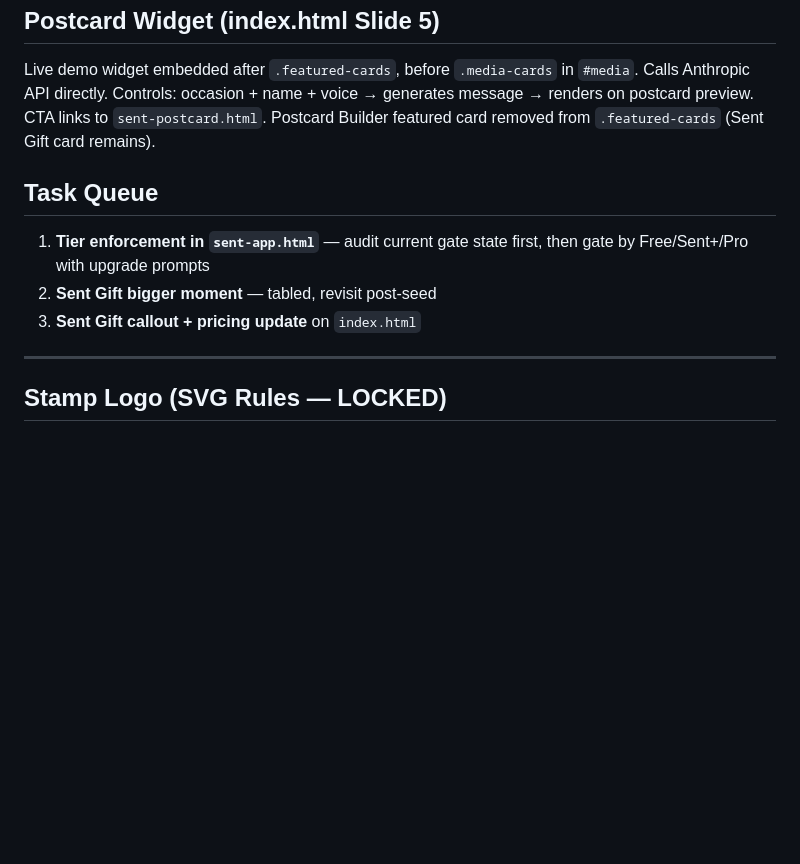
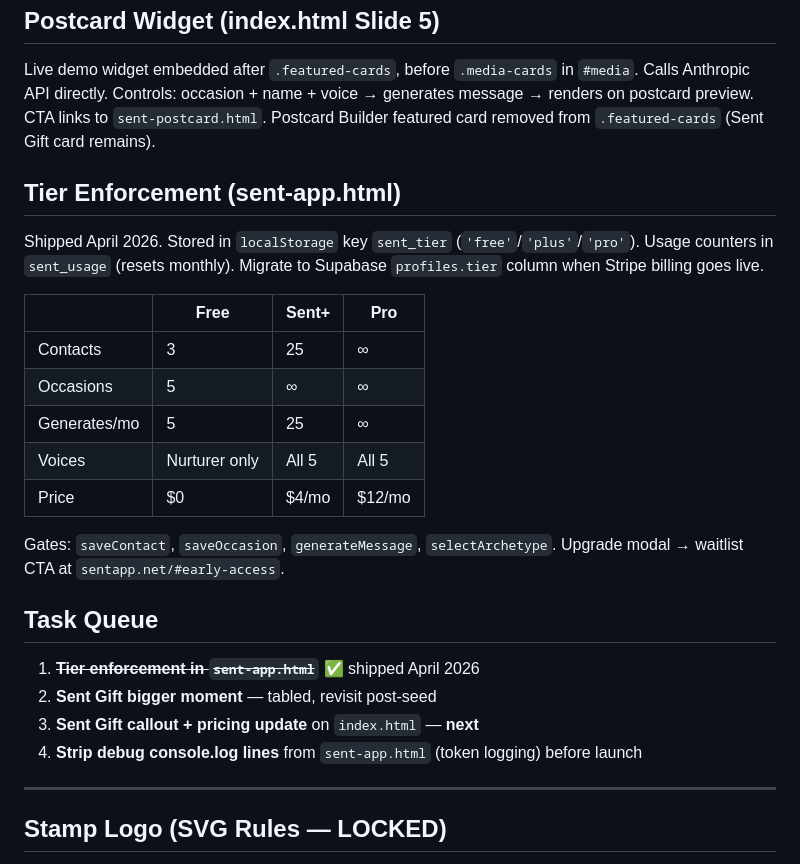
Before and after one commit to RustyGrinds/sentapp, a Markdown page: CLAUDE.md, the part around the change. GitHub-like rendering; blank space fills up the shorter version.

Commit message:
docs: update task queue + add tier enforcement spec

```diff
--- a/CLAUDE.md
+++ b/CLAUDE.md
@@ -72,10 +72,24 @@ animation: steel-pingpong 4s ease-in-out infinite;
 ## Postcard Widget (index.html Slide 5)
 Live demo widget embedded after `.featured-cards`, before `.media-cards` in `#media`. Calls Anthropic API directly. Controls: occasion + name + voice → generates message → renders on postcard preview. CTA links to `sent-postcard.html`. Postcard Builder featured card removed from `.featured-cards` (Sent Gift card remains).
 
+## Tier Enforcement (sent-app.html)
+Shipped April 2026. Stored in `localStorage` key `sent_tier` (`'free'`/`'plus'`/`'pro'`). Usage counters in `sent_usage` (resets monthly). Migrate to Supabase `profiles.tier` column when Stripe billing goes live.
+
+| | Free | Sent+ | Pro |
+|---|---|---|---|
+| Contacts | 3 | 25 | ∞ |
+| Occasions | 5 | ∞ | ∞ |
+| Generates/mo | 5 | 25 | ∞ |
+| Voices | Nurturer only | All 5 | All 5 |
+| Price | $0 | $4/mo | $12/mo |
+
+Gates: `saveContact`, `saveOccasion`, `generateMessage`, `selectArchetype`. Upgrade modal → waitlist CTA at `sentapp.net/#early-access`.
+
 ## Task Queue
-1. **Tier enforcement in `sent-app.html`** — audit current gate state first, then gate by Free/Sent+/Pro with upgrade prompts
+1. ~~**Tier enforcement in `sent-app.html`**~~ ✅ shipped April 2026
 2. **Sent Gift bigger moment** — tabled, revisit post-seed
-3. **Sent Gift callout + pricing update** on `index.html`
+3. **Sent Gift callout + pricing update** on `index.html` — **next**
+4. **Strip debug console.log lines** from `sent-app.html` (token logging) before launch
 
 ---
 
```
